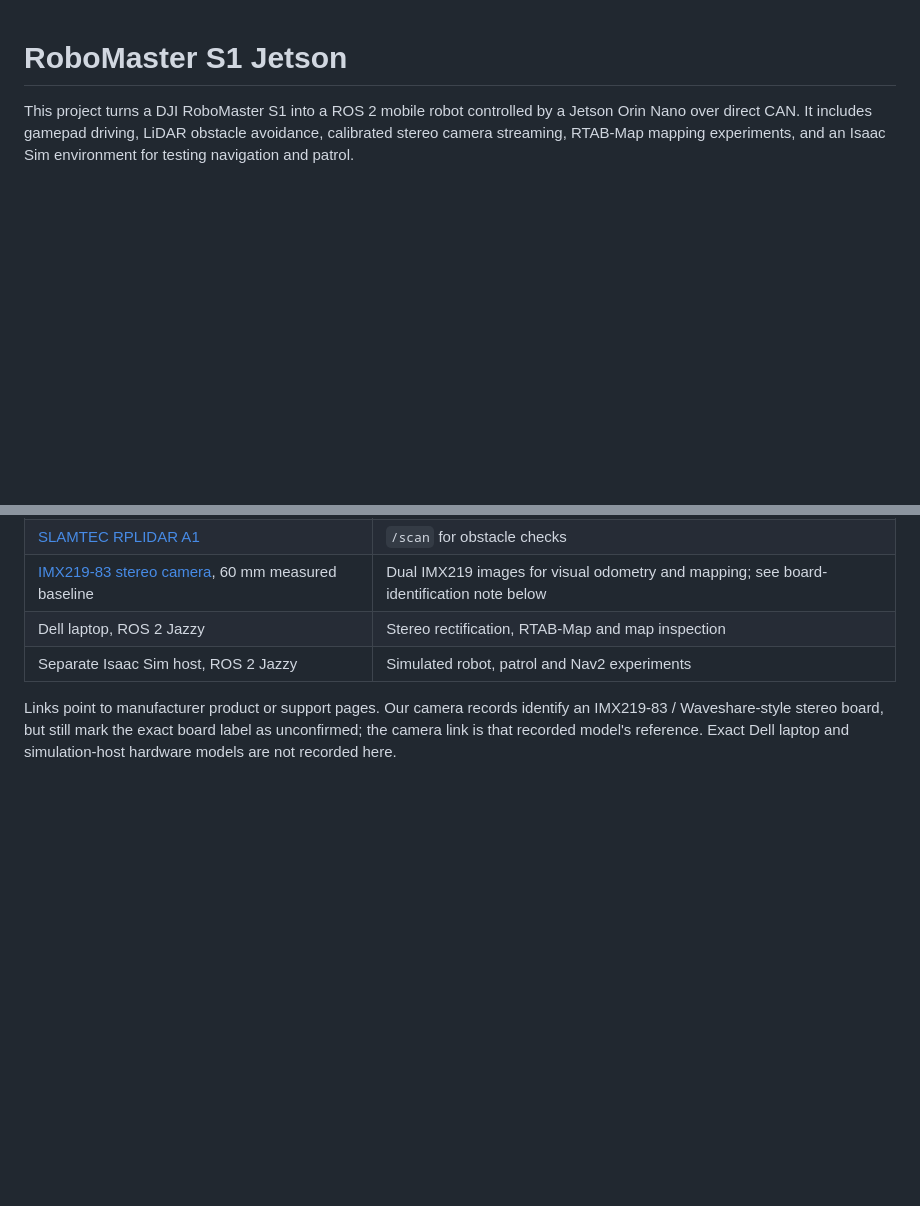
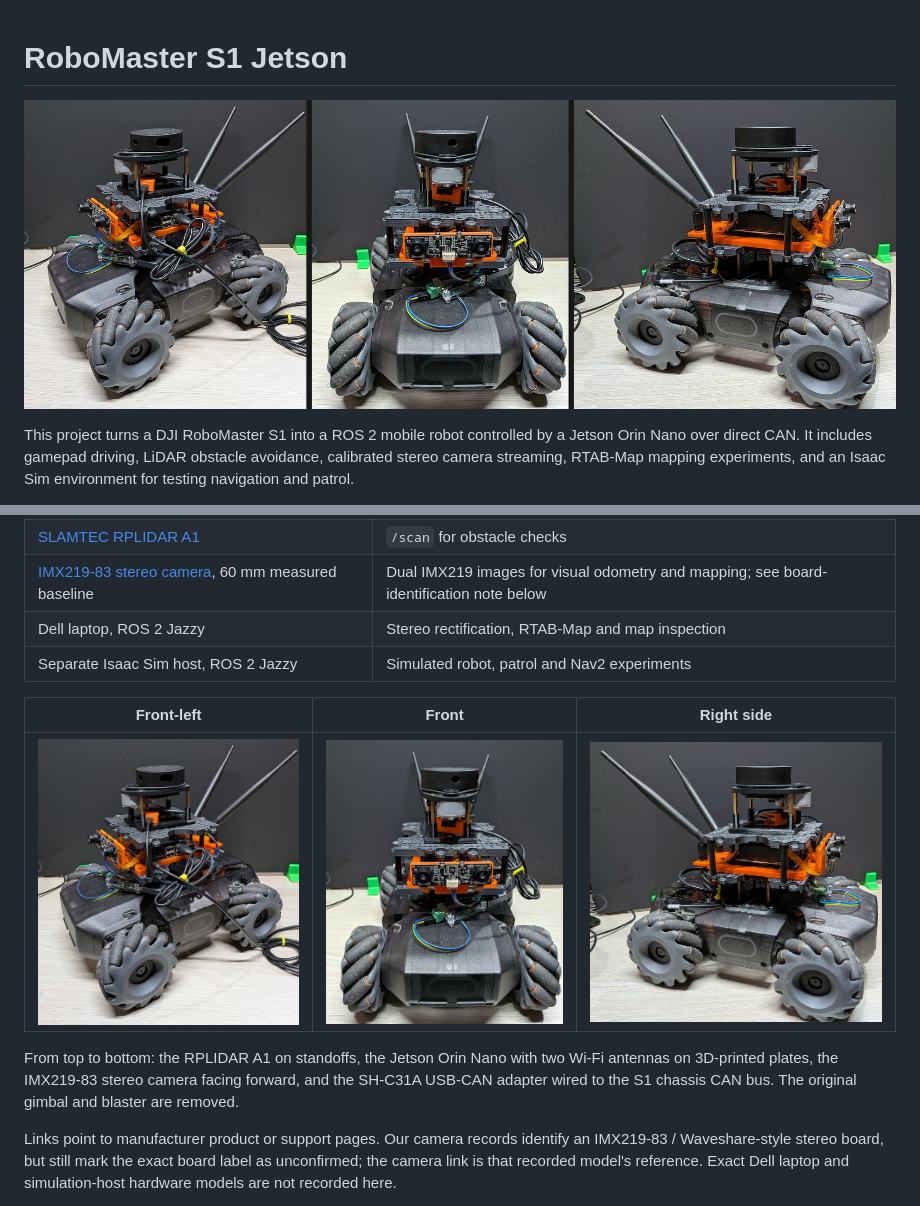
Before and after one commit to maoztamir/robomaster-s1-jetson, a Markdown page: README.md, 2 parts joined by grey strips. Rendered like a GitHub page; pictures changed too: docs/images/robot-front-left.jpg (added), docs/images/robot-front.jpg (added), docs/images/robot-overview.jpg (added); blank space fills up the shorter version.

Commit message:
Add photos of the modified robot to README
Co-Authored-By: Claude Opus 5.5 <noreply@anthropic.com>

```diff
--- a/README.md
+++ b/README.md
@@ -1,4 +1,6 @@
 # RoboMaster S1 Jetson
+
+![RoboMaster S1 with Jetson Orin Nano, RPLIDAR A1 and stereo camera](docs/images/robot-overview.jpg)
 
 This project turns a DJI RoboMaster S1 into a ROS 2 mobile robot controlled by a
 Jetson Orin Nano over direct CAN. It includes gamepad driving, LiDAR obstacle
@@ -53,6 +55,15 @@ orientation, wheel odometry and battery feedback are not validated ROS inputs.
 | [IMX219-83 stereo camera](https://www.waveshare.com/IMX219-83-Stereo-Camera.htm), 60 mm measured baseline | Dual IMX219 images for visual odometry and mapping; see board-identification note below |
 | Dell laptop, ROS 2 Jazzy | Stereo rectification, RTAB-Map and map inspection |
 | Separate Isaac Sim host, ROS 2 Jazzy | Simulated robot, patrol and Nav2 experiments |
+
+| Front-left | Front | Right side |
+|---|---|---|
+| [![Front-left view](docs/images/robot-front-left.jpg)](docs/images/robot-front-left.jpg) | [![Front view](docs/images/robot-front.jpg)](docs/images/robot-front.jpg) | [![Right-side view](docs/images/robot-side-right.jpg)](docs/images/robot-side-right.jpg) |
+
+From top to bottom: the RPLIDAR A1 on standoffs, the Jetson Orin Nano with two
+Wi-Fi antennas on 3D-printed plates, the IMX219-83 stereo camera facing forward,
+and the SH-C31A USB-CAN adapter wired to the S1 chassis CAN bus. The original
+gimbal and blaster are removed.
 
 Links point to manufacturer product or support pages. Our camera records identify
 an IMX219-83 / Waveshare-style stereo board, but still mark the exact board label
```
